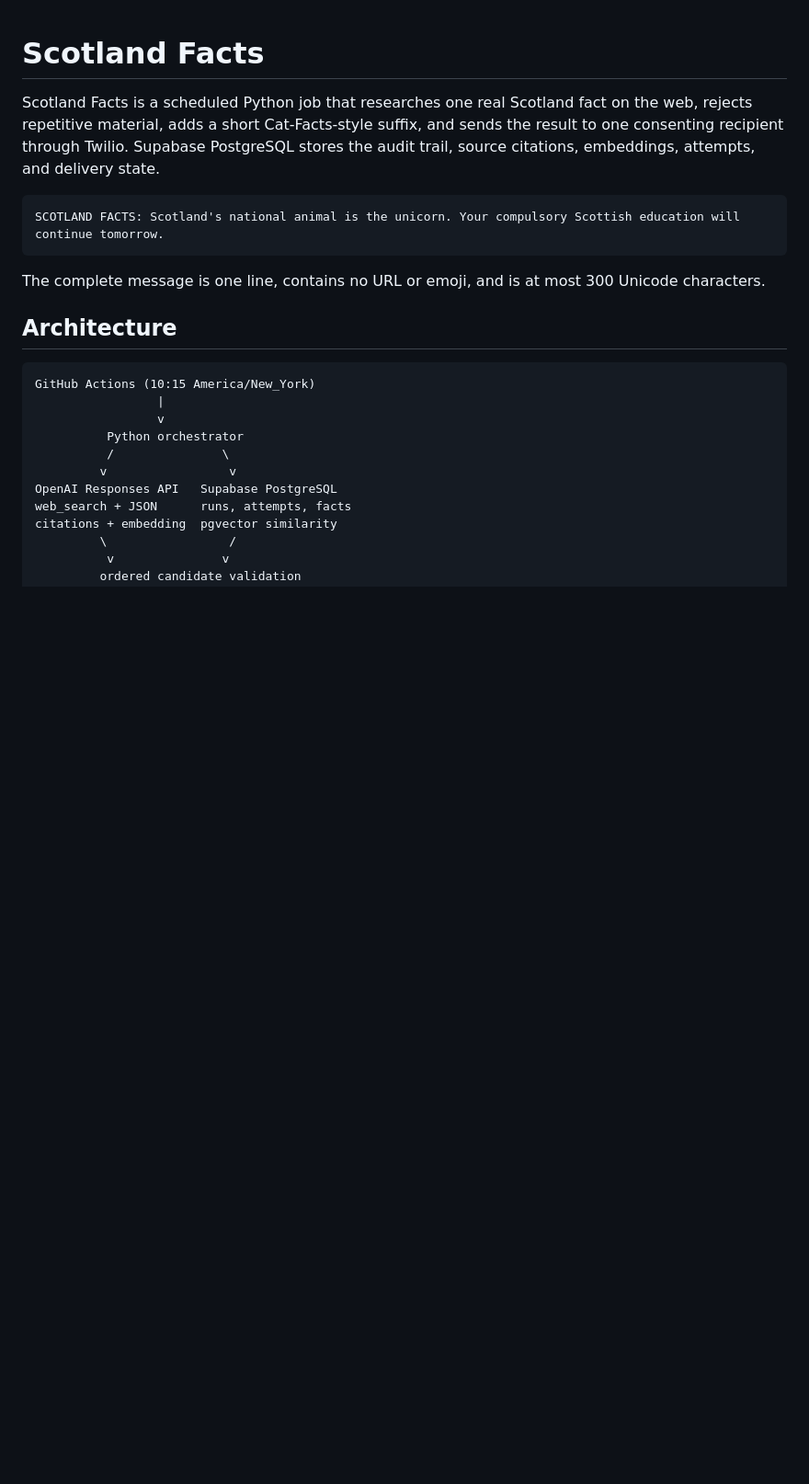
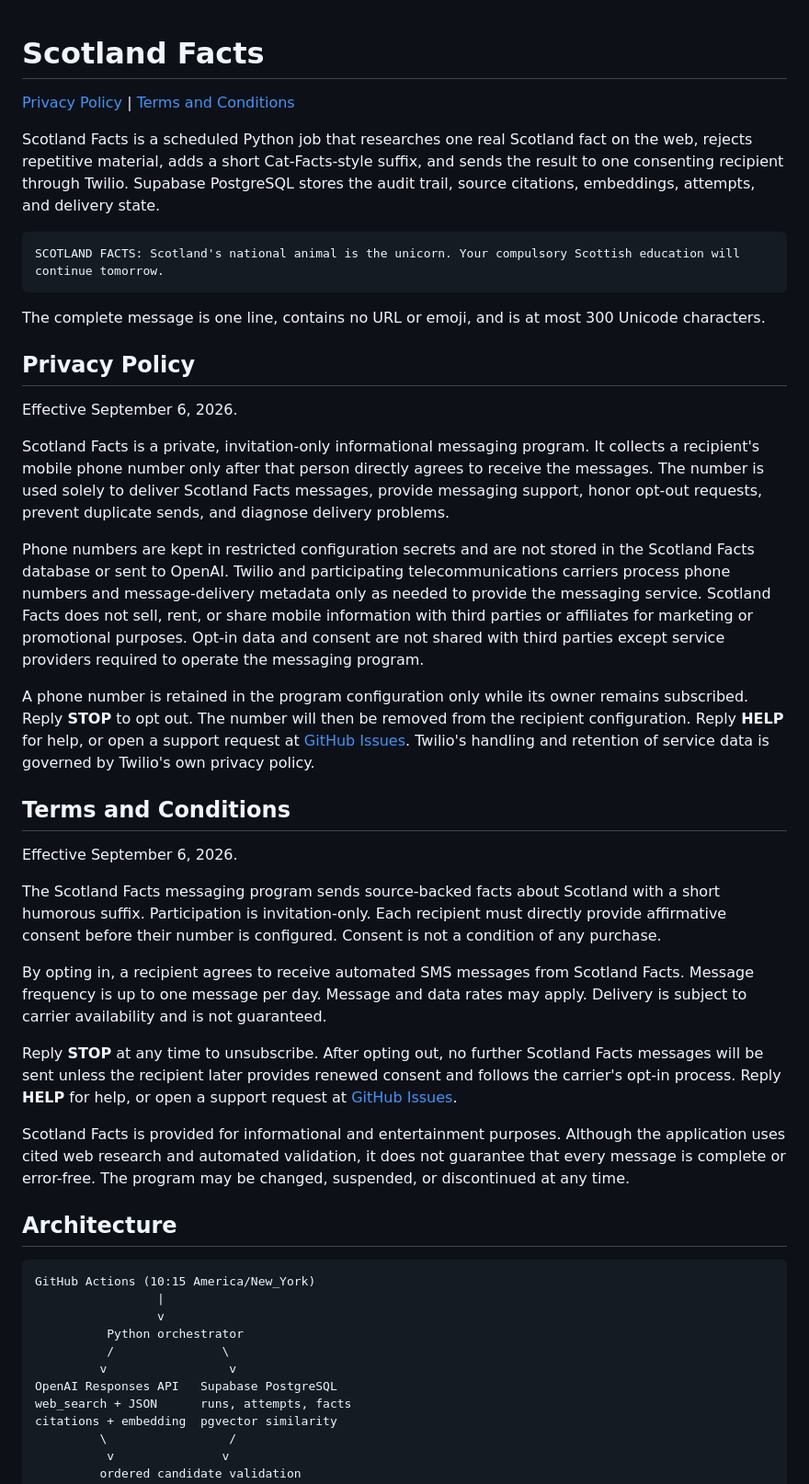
Before and after one commit to Dobbes/scottish_facts, a Markdown page: README.md, the part around the change. Shown at 92% size. GitHub-like rendering; blank space fills up the shorter version.

Commit message:
Add messaging privacy and terms

````diff
--- a/README.md
+++ b/README.md
@@ -1,4 +1,6 @@
 # Scotland Facts
+
+[Privacy Policy](#privacy-policy) | [Terms and Conditions](#terms-and-conditions)
 
 Scotland Facts is a scheduled Python job that researches one real Scotland fact on the web, rejects repetitive material, adds a short Cat-Facts-style suffix, and sends the result to one consenting recipient through Twilio. Supabase PostgreSQL stores the audit trail, source citations, embeddings, attempts, and delivery state.
 
@@ -7,6 +9,28 @@ SCOTLAND FACTS: Scotland's national animal is the unicorn. Your compulsory Scott
 ```
 
 The complete message is one line, contains no URL or emoji, and is at most 300 Unicode characters.
+
+## Privacy Policy
+
+Effective September 6, 2026.
+
+Scotland Facts is a private, invitation-only informational messaging program. It collects a recipient's mobile phone number only after that person directly agrees to receive the messages. The number is used solely to deliver Scotland Facts messages, provide messaging support, honor opt-out requests, prevent duplicate sends, and diagnose delivery problems.
+
+Phone numbers are kept in restricted configuration secrets and are not stored in the Scotland Facts database or sent to OpenAI. Twilio and participating telecommunications carriers process phone numbers and message-delivery metadata only as needed to provide the messaging service. Scotland Facts does not sell, rent, or share mobile information with third parties or affiliates for marketing or promotional purposes. Opt-in data and consent are not shared with third parties except service providers required to operate the messaging program.
+
+A phone number is retained in the program configuration only while its owner remains subscribed. Reply **STOP** to opt out. The number will then be removed from the recipient configuration. Reply **HELP** for help, or open a support request at [GitHub Issues](https://github.com/Dobbes/scottish_facts/issues). Twilio's handling and retention of service data is governed by Twilio's own privacy policy.
+
+## Terms and Conditions
+
+Effective September 6, 2026.
+
+The Scotland Facts messaging program sends source-backed facts about Scotland with a short humorous suffix. Participation is invitation-only. Each recipient must directly provide affirmative consent before their number is configured. Consent is not a condition of any purchase.
+
+By opting in, a recipient agrees to receive automated SMS messages from Scotland Facts. Message frequency is up to one message per day. Message and data rates may apply. Delivery is subject to carrier availability and is not guaranteed.
+
+Reply **STOP** at any time to unsubscribe. After opting out, no further Scotland Facts messages will be sent unless the recipient later provides renewed consent and follows the carrier's opt-in process. Reply **HELP** for help, or open a support request at [GitHub Issues](https://github.com/Dobbes/scottish_facts/issues).
+
+Scotland Facts is provided for informational and entertainment purposes. Although the application uses cited web research and automated validation, it does not guarantee that every message is complete or error-free. The program may be changed, suspended, or discontinued at any time.
 
 ## Architecture
 
````
